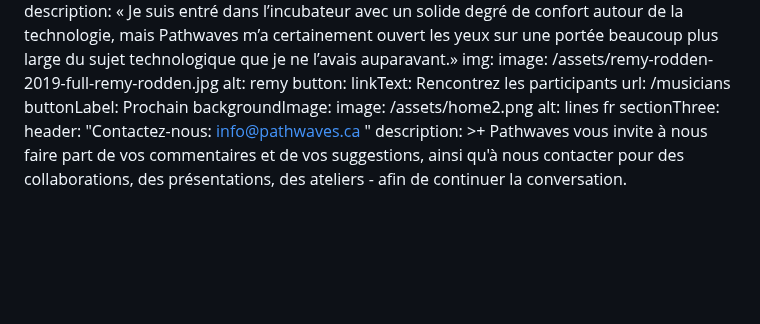
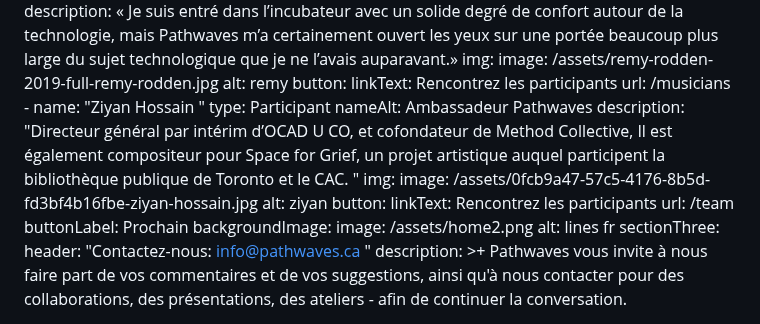
Before and after one commit to carms-ng/pathwaves, a Markdown page: content/home/home.fr.md, the part around the change. GitHub-like rendering; blank space fills up the shorter version.

Commit message:
[UPD][CMS] Home Page “home”

```diff
--- a/content/home/home.fr.md
+++ b/content/home/home.fr.md
@@ -69,6 +69,19 @@ sectionTwo:
       button:
         linkText: Rencontrez les participants
         url: /musicians
+    - name: "Ziyan Hossain "
+      type: Participant
+      nameAlt: Ambassadeur Pathwaves
+      description: "Directeur général par intérim d’OCAD U CO, et cofondateur de
+        Method Collective, Il est également compositeur pour Space for Grief, un
+        projet artistique auquel participent la bibliothèque publique de Toronto
+        et le CAC. "
+      img:
+        image: /assets/0fcb9a47-57c5-4176-8b5d-fd3bf4b16fbe-ziyan-hossain.jpg
+        alt: ziyan
+      button:
+        linkText: Rencontrez les participants
+        url: /team
   buttonLabel: Prochain
   backgroundImage:
     image: /assets/home2.png
```
